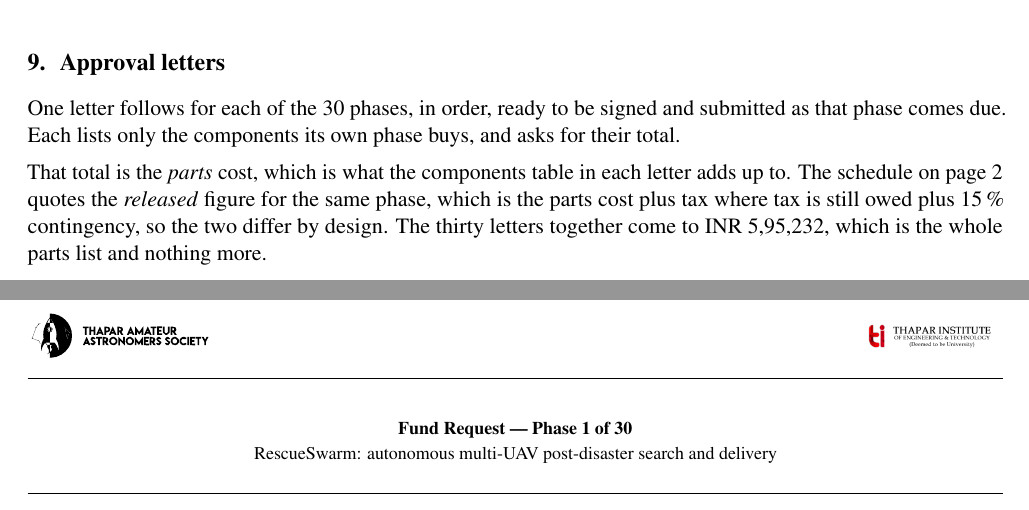
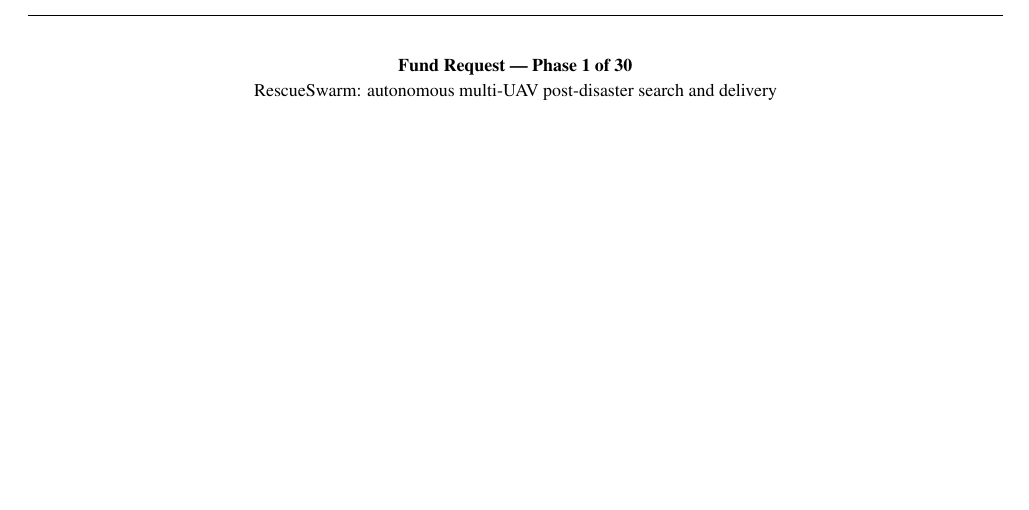
Before and after one commit to tetraethylmethane/NIDAR-RescueSwarm, a LaTeX document (docs/proposal/mentor-brief.tex): two parts of pages 8 and 9 of 38 before the commit and part of page 8 of 37 after it, the two joined at a grey line, cut at the place of the change, the shorter picture padded with empty space. Compiled offline with pdfLaTeX.

Commit message:
Drop the approval-letters section heading and its preamble
The letters explain themselves; a page of prose introducing them only sat
between the conclusion and the first request. Thirty-eight pages become 37,
and the brief now ends on its own conclusion.

Co-Authored-By: Claude Opus 5 <noreply@anthropic.com>

```diff
--- a/docs/proposal/mentor-brief.tex
+++ b/docs/proposal/mentor-brief.tex
@@ -278,19 +278,6 @@ time. We ask the department to release Phase 1.
 %-----------------------------------------------------------------------------
 % One DoSA approval letter per phase, generated from the same parts list as the
 % schedule and the component tables above.
-\clearpage
-\section{Approval letters}
-
-One letter follows for each of the 30 phases, in order, ready to be signed and
-submitted as that phase comes due. Each lists only the components its own phase
-buys, and asks for their total.
-
-That total is the \emph{parts} cost, which is what the components table in each
-letter adds up to. The schedule on page~2 quotes the \emph{released} figure for
-the same phase, which is the parts cost plus tax where tax is still owed plus
-15\,\% contingency, so the two differ by design. The thirty letters together
-come to \rs{5{,}95{,}232}, which is the whole parts list and nothing more.
-
 \input{generated-approval-letters}
 
 \end{document}
```
Also changed, not shown: docs/proposal/mentor-brief.pdf.
